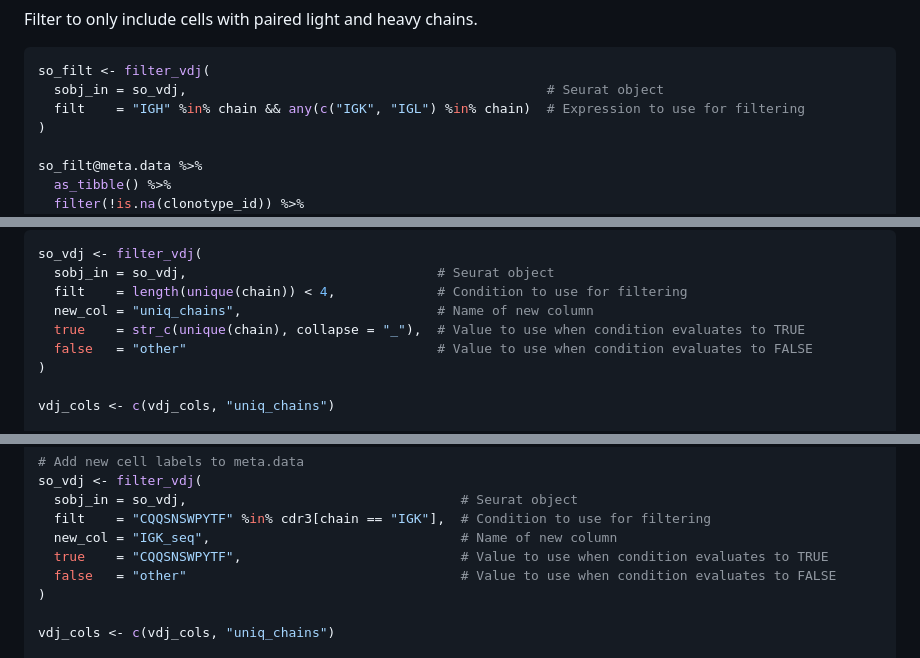
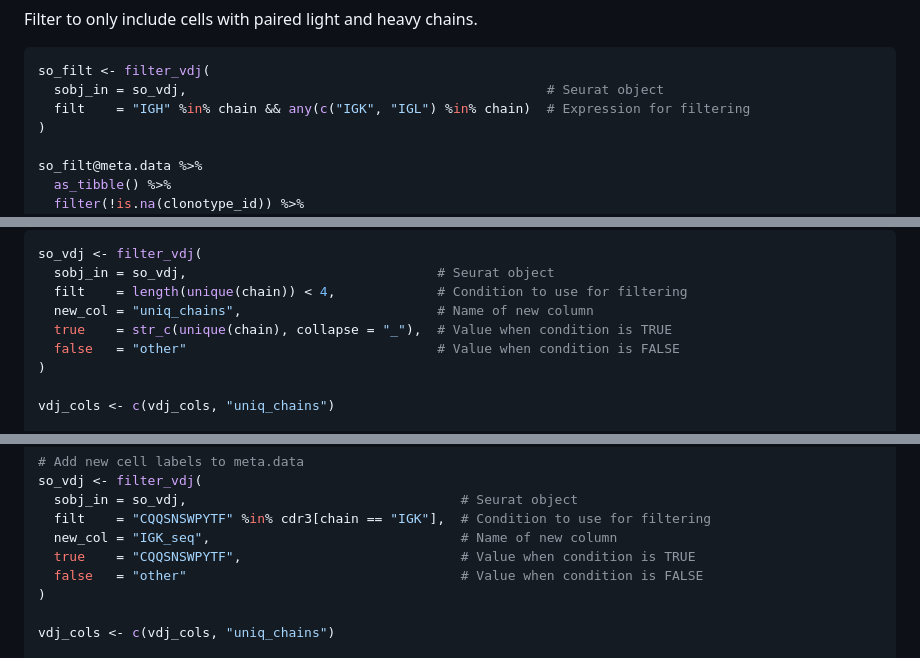
Before and after one commit to rnabioco/djvdj, a Markdown page: README.md, 3 parts joined by grey strips. Rendered like a GitHub page.

````diff
--- a/README.md
+++ b/README.md
@@ -98,7 +98,7 @@ Filter to only include cells with paired light and heavy chains.
 ``` r
 so_filt <- filter_vdj(
   sobj_in = so_vdj,                                              # Seurat object
-  filt    = "IGH" %in% chain && any(c("IGK", "IGL") %in% chain)  # Expression to use for filtering
+  filt    = "IGH" %in% chain && any(c("IGK", "IGL") %in% chain)  # Expression for filtering
 )
 
 so_filt@meta.data %>%
@@ -173,8 +173,8 @@ so_vdj <- filter_vdj(
   sobj_in = so_vdj,                                # Seurat object
   filt    = length(unique(chain)) < 4,             # Condition to use for filtering
   new_col = "uniq_chains",                         # Name of new column
-  true    = str_c(unique(chain), collapse = "_"),  # Value to use when condition evaluates to TRUE
-  false   = "other"                                # Value to use when condition evaluates to FALSE
+  true    = str_c(unique(chain), collapse = "_"),  # Value when condition is TRUE
+  false   = "other"                                # Value when condition is FALSE
 )
 
 vdj_cols <- c(vdj_cols, "uniq_chains")
@@ -213,8 +213,8 @@ so_vdj <- filter_vdj(
   sobj_in = so_vdj,                                   # Seurat object
   filt    = "CQQSNSWPYTF" %in% cdr3[chain == "IGK"],  # Condition to use for filtering
   new_col = "IGK_seq",                                # Name of new column
-  true    = "CQQSNSWPYTF",                            # Value to use when condition evaluates to TRUE
-  false   = "other"                                   # Value to use when condition evaluates to FALSE
+  true    = "CQQSNSWPYTF",                            # Value when condition is TRUE
+  false   = "other"                                   # Value when condition is FALSE
 )
 
 vdj_cols <- c(vdj_cols, "uniq_chains")
````
Also changed, not shown: other parts of README.md (+4 -3 lines), man/figures/README-jaccard_umap-1.png, man/figures/README-rna_umap-1.png, 1 other file.
